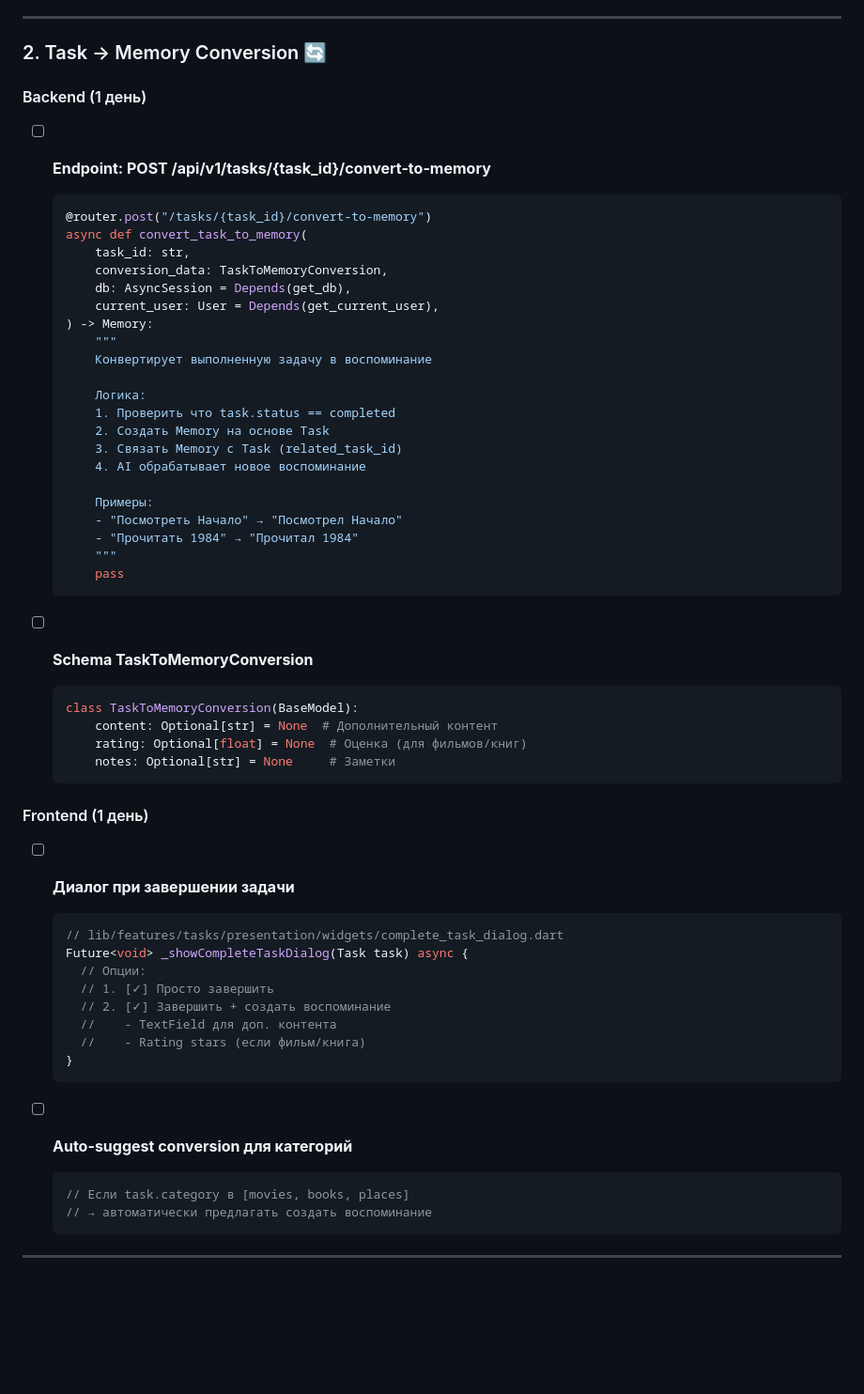
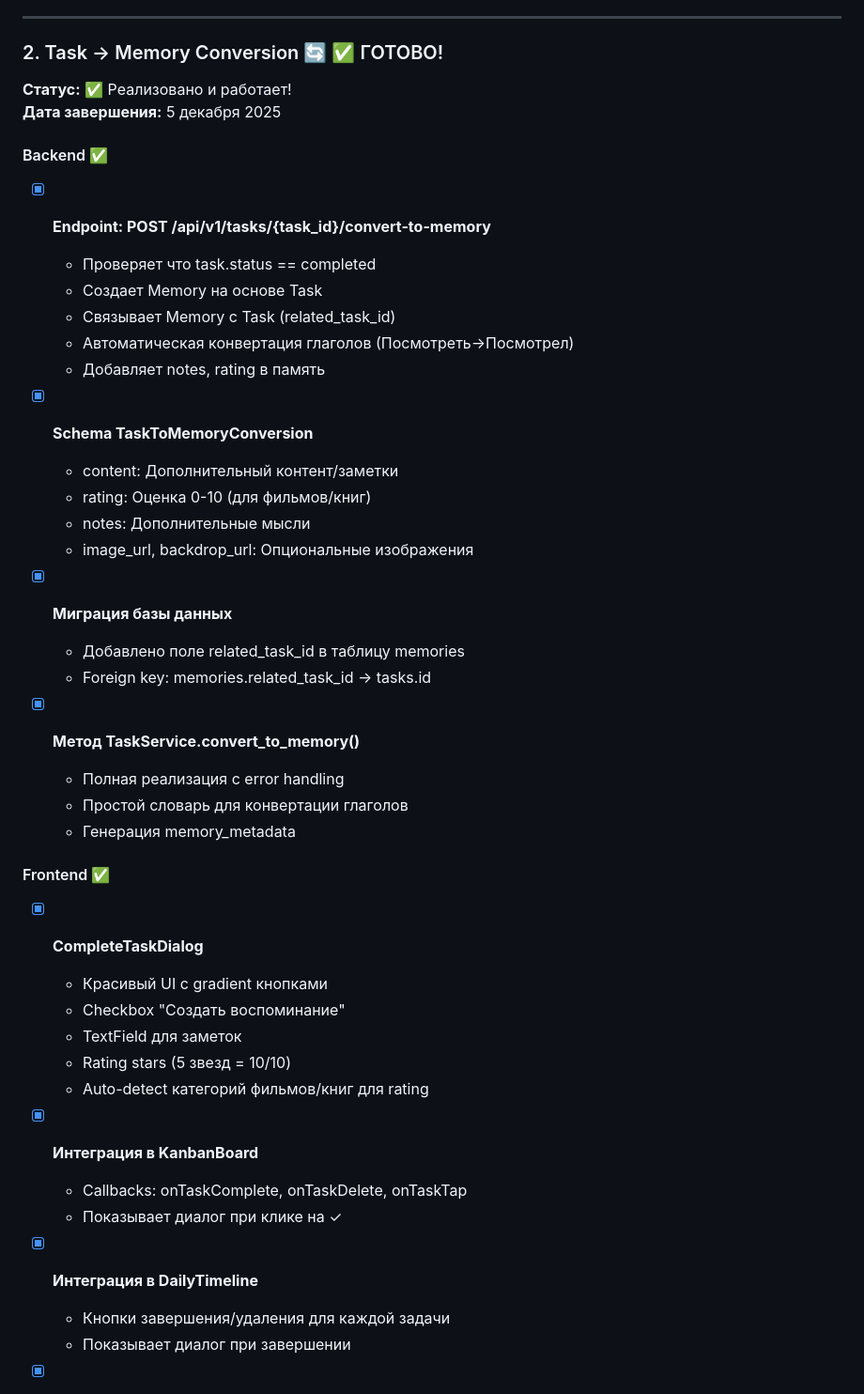
Before and after one commit to alidarovolj/memoir, a Markdown page: docs/TODO.md, the part around one of its changes. Shown at 94% size. Drawn GitHub-style; blank space fills up the shorter version.

Commit message:
docs: обновлен TODO.md - Task→Memory Conversion выполнено ✅

````diff
--- a/docs/TODO.md
+++ b/docs/TODO.md
@@ -67,57 +67,47 @@
 
 ---
 
-### 2. Task → Memory Conversion 🔄
+### 2. Task → Memory Conversion 🔄 ✅ ГОТОВО!
 
-#### Backend (1 день)
-- [ ] **Endpoint: POST /api/v1/tasks/{task_id}/convert-to-memory**
-  ```python
-  @router.post("/tasks/{task_id}/convert-to-memory")
-  async def convert_task_to_memory(
-      task_id: str,
-      conversion_data: TaskToMemoryConversion,
-      db: AsyncSession = Depends(get_db),
-      current_user: User = Depends(get_current_user),
-  ) -> Memory:
-      """
-      Конвертирует выполненную задачу в воспоминание
+**Статус:** ✅ Реализовано и работает!
+**Дата завершения:** 5 декабря 2025
 
-      Логика:
-      1. Проверить что task.status == completed
-      2. Создать Memory на основе Task
-      3. Связать Memory с Task (related_task_id)
-      4. AI обрабатывает новое воспоминание
+#### Backend ✅
+- [x] **Endpoint: POST /api/v1/tasks/{task_id}/convert-to-memory**
+  - Проверяет что task.status == completed
+  - Создает Memory на основе Task
+  - Связывает Memory с Task (related_task_id)
+  - Автоматическая конвертация глаголов (Посмотреть→Посмотрел)
+  - Добавляет notes, rating в память
 
-      Примеры:
-      - "Посмотреть Начало" → "Посмотрел Начало"
-      - "Прочитать 1984" → "Прочитал 1984"
-      """
-      pass
-  ```
+- [x] **Schema TaskToMemoryConversion**
+  - content: Дополнительный контент/заметки
+  - rating: Оценка 0-10 (для фильмов/книг)
+  - notes: Дополнительные мысли
+  - image_url, backdrop_url: Опциональные изображения
 
-- [ ] **Schema TaskToMemoryConversion**
-  ```python
-  class TaskToMemoryConversion(BaseModel):
-      content: Optional[str] = None  # Дополнительный контент
-      rating: Optional[float] = None  # Оценка (для фильмов/книг)
-      notes: Optional[str] = None     # Заметки
-  ```
+- [x] **Миграция базы данных**
+  - Добавлено поле related_task_id в таблицу memories
+  - Foreign key: memories.related_task_id → tasks.id
 
-#### Frontend (1 день)
-- [ ] **Диалог при завершении задачи**
-  ```dart
-  // lib/features/tasks/presentation/widgets/complete_task_dialog.dart
-  Future<void> _showCompleteTaskDialog(Task task) async {
-    // Опции:
-    // 1. [✓] Просто завершить
-    // 2. [✓] Завершить + создать воспоминание
-    //    - TextField для доп. контента
-    //    - Rating stars (если фильм/книга)
-  }
-  ```
+- [x] **Метод TaskService.convert_to_memory()**
+  - Полная реализация с error handling
+  - Простой словарь для конвертации глаголов
+  - Генерация memory_metadata
 
-- [ ] **Auto-suggest conversion для категорий**
-  ```dart
-  // Если task.category в [movies, books, places]
-  // → автоматически предлагать создать воспоминание
-  ```
+#### Frontend ✅
+- [x] **CompleteTaskDialog**
+  - Красивый UI с gradient кнопками
+  - Checkbox "Создать воспоминание"
+  - TextField для заметок
+  - Rating stars (5 звезд = 10/10)
+  - Auto-detect категорий фильмов/книг для rating
+
+- [x] **Интеграция в KanbanBoard**
+  - Callbacks: onTaskComplete, onTaskDelete, onTaskTap
+  - Показывает диалог при клике на ✓
+
+- [x] **Интеграция в DailyTimeline**
+  - Кнопки завершения/удаления для каждой задачи
+  - Показывает диалог при завершении
+
````
Also changed, not shown: other parts of docs/TODO.md (+38 -0 lines).
